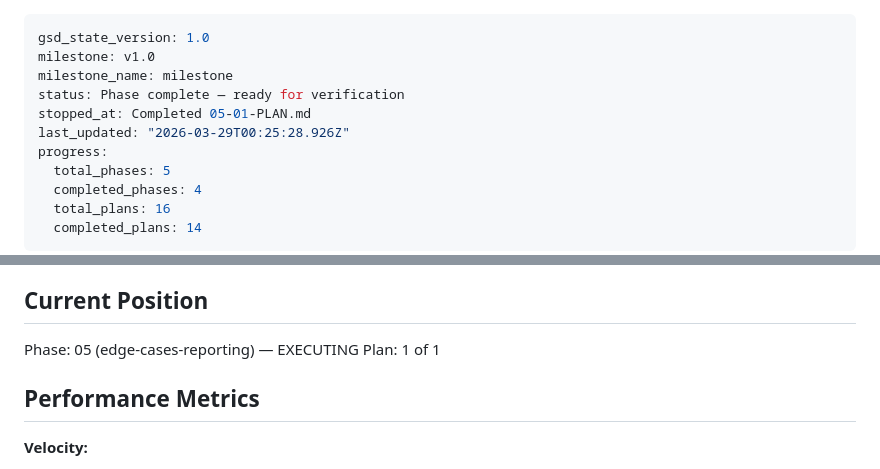
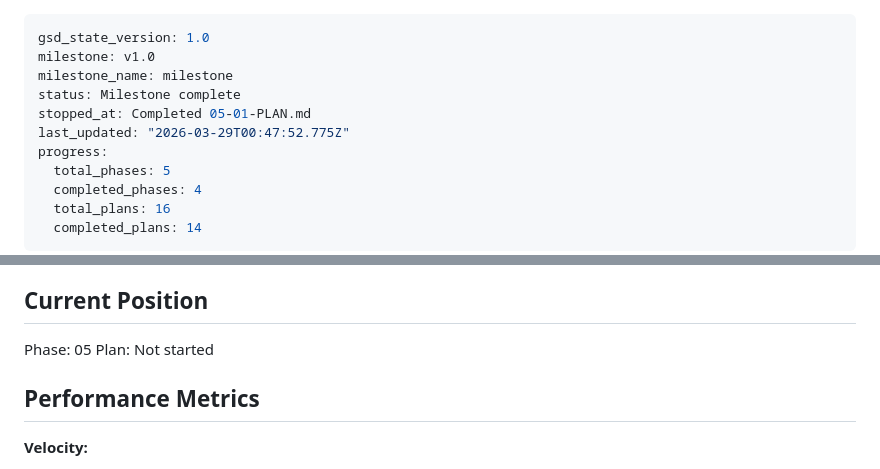
Before and after one commit to camilleyeyou/gathergood-qa-agents, a Markdown page: .planning/STATE.md, 2 parts joined by grey strips. Drawn GitHub-style.

Commit message:
docs(phase-05): complete final phase execution

```diff
--- a/.planning/STATE.md
+++ b/.planning/STATE.md
@@ -2,9 +2,9 @@
 gsd_state_version: 1.0
 milestone: v1.0
 milestone_name: milestone
-status: Phase complete — ready for verification
+status: Milestone complete
 stopped_at: Completed 05-01-PLAN.md
-last_updated: "2026-03-29T00:25:28.926Z"
+last_updated: "2026-03-29T00:47:52.775Z"
 progress:
   total_phases: 5
   completed_phases: 4
@@ -23,8 +23,8 @@ See: .planning/PROJECT.md (updated 2026-03-28)
 
 ## Current Position
 
-Phase: 05 (edge-cases-reporting) — EXECUTING
-Plan: 1 of 1
+Phase: 05
+Plan: Not started
 
 ## Performance Metrics
 
```
Also changed, not shown: .planning/REQUIREMENTS.md (+6 -6 lines), 1 other file.
